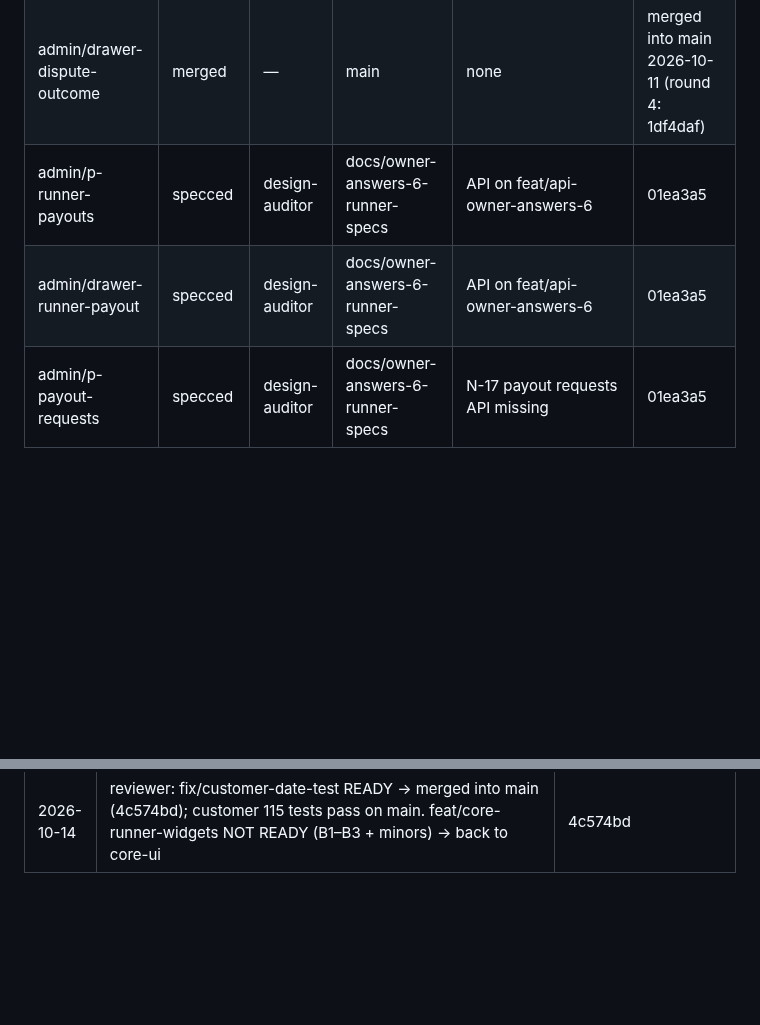
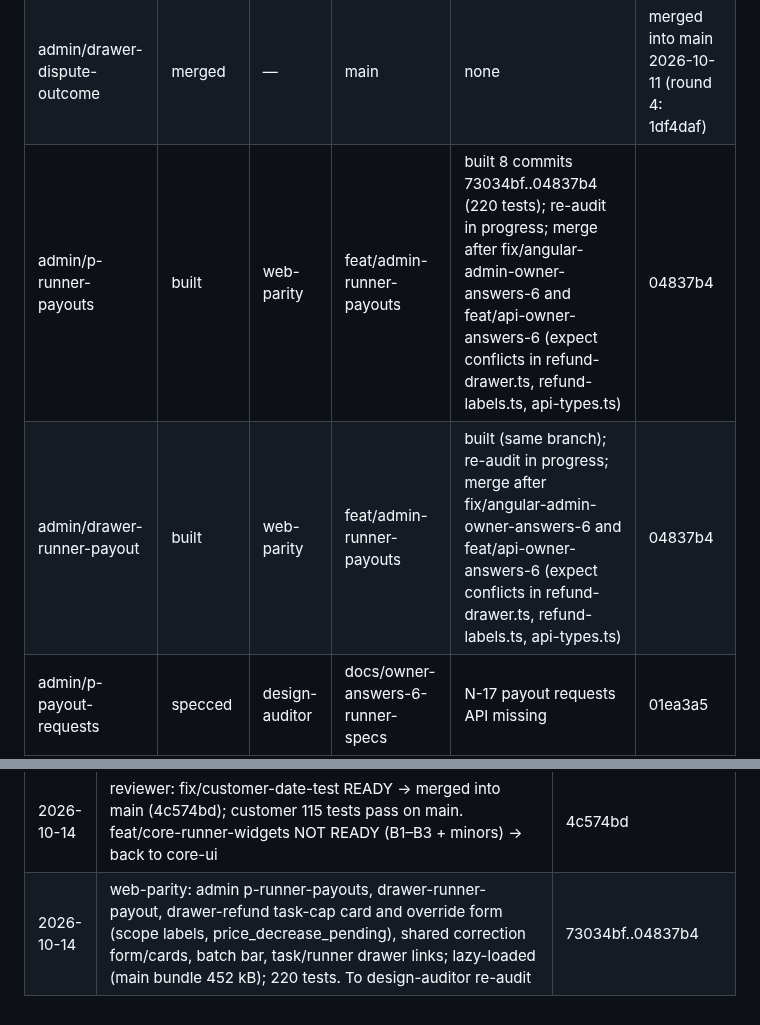
Before and after one commit to sanzio-br/nitume, a Markdown page: docs/agent-sync/BOARD.md, 2 parts joined by grey strips. Rendered like a GitHub page; blank space fills up the shorter version.

Commit message:
docs(board): record admin runner payouts build
Co-Authored-By: Claude Opus 5.5 <noreply@anthropic.com>

```diff
--- a/docs/agent-sync/BOARD.md
+++ b/docs/agent-sync/BOARD.md
@@ -40,8 +40,8 @@ Stages: unaudited · specced · building · built · audited-pass · audited-fai
 | admin/drawer-task-merchant-details | merged | — | main | none | merged into main 2026-10-11 (round 4: 1df4daf) |
 | admin/drawer-task-requote | merged | — | main | none | merged into main 2026-10-11 (round 4: 1df4daf) |
 | admin/drawer-dispute-outcome | merged | — | main | none | merged into main 2026-10-11 (round 4: 1df4daf) |
-| admin/p-runner-payouts | specced | design-auditor | docs/owner-answers-6-runner-specs | API on feat/api-owner-answers-6 | 01ea3a5 |
-| admin/drawer-runner-payout | specced | design-auditor | docs/owner-answers-6-runner-specs | API on feat/api-owner-answers-6 | 01ea3a5 |
+| admin/p-runner-payouts | built | web-parity | feat/admin-runner-payouts | built 8 commits 73034bf..04837b4 (220 tests); re-audit in progress; merge after fix/angular-admin-owner-answers-6 and feat/api-owner-answers-6 (expect conflicts in refund-drawer.ts, refund-labels.ts, api-types.ts) | 04837b4 |
+| admin/drawer-runner-payout | built | web-parity | feat/admin-runner-payouts | built (same branch); re-audit in progress; merge after fix/angular-admin-owner-answers-6 and feat/api-owner-answers-6 (expect conflicts in refund-drawer.ts, refund-labels.ts, api-types.ts) | 04837b4 |
 | admin/p-payout-requests | specced | design-auditor | docs/owner-answers-6-runner-specs | N-17 payout requests API missing | 01ea3a5 |
 | admin/drawer-runner-purchase-limit | specced | design-auditor | docs/owner-answers-6-runner-specs | N-19 limit PATCH + history API missing | 01ea3a5 |
 | runner/shell | reviewed | — | feat/runner-scaffold | minors m-1..m-3 (placeholder titles, local auth helper copies, wordmark stand-in); D-1 onboarding routing due in onboarding build | e4b65d3 |
@@ -409,3 +410,4 @@ All 17 existing customer specs + shell updated with owner answers on docs/custom
 | 2026-10-14 | reviewer third pass: feat/api-owner-answers-6 READY on code — double-pay closed in both orders, no deadlock, two override rows atomic. Merge gated on owner rows 145 (+ optional scope column) and 148 | cf525cf |
 | 2026-10-14 | flutter-customer: test fixtures now relative to today (fixtureAt), date-dependent failure fixed; test-only, 115 tests. To reviewer | 1feea30 |
 | 2026-10-14 | reviewer: fix/customer-date-test READY → merged into main (4c574bd); customer 115 tests pass on main. feat/core-runner-widgets NOT READY (B1–B3 + minors) → back to core-ui | 4c574bd |
+| 2026-10-14 | web-parity: admin p-runner-payouts, drawer-runner-payout, drawer-refund task-cap card and override form (scope labels, price_decrease_pending), shared correction form/cards, batch bar, task/runner drawer links; lazy-loaded (main bundle 452 kB); 220 tests. To design-auditor re-audit | 73034bf..04837b4 |
```
Also changed, not shown: other parts of docs/agent-sync/BOARD.md (+2 -1 lines).
